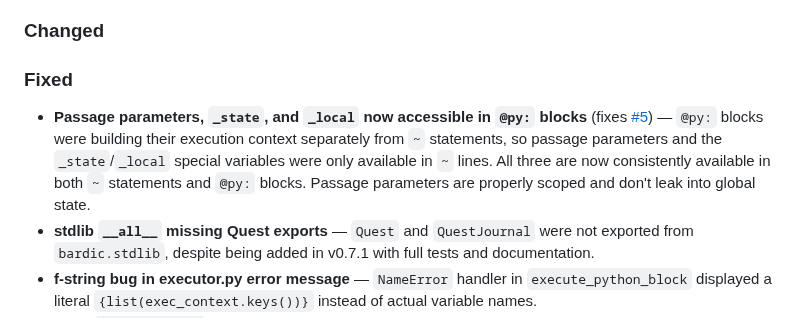
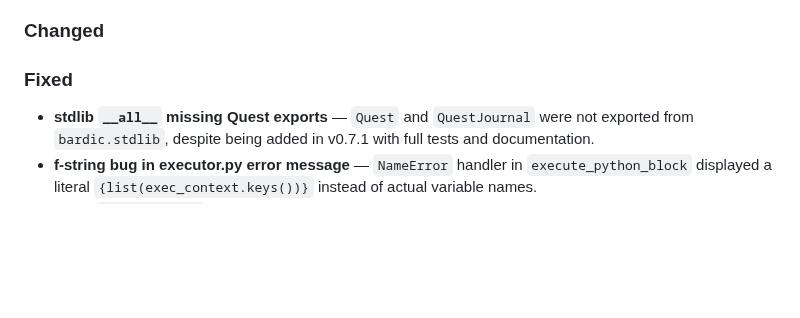
Before and after one commit to katelouie/bardic, a Markdown page: CHANGELOG.md, the part around the change. GitHub-like rendering; blank space fills up the shorter version.

Commit message:
Clean up duplicate entry in changelog.

```diff
--- a/CHANGELOG.md
+++ b/CHANGELOG.md
@@ -27,7 +27,6 @@ and this project adheres to [Semantic Versioning](https://semver.org/spec/v2.0.0
 
 ### Fixed
 
-- **Passage parameters, `_state`, and `_local` now accessible in `@py:` blocks** (fixes [#5](https://github.com/katelouie/bardic/issues/5)) — `@py:` blocks were building their execution context separately from `~` statements, so passage parameters and the `_state`/`_local` special variables were only available in `~` lines. All three are now consistently available in both `~` statements and `@py:` blocks. Passage parameters are properly scoped and don't leak into global state.
 - **stdlib `__all__` missing Quest exports** — `Quest` and `QuestJournal` were not exported from `bardic.stdlib`, despite being added in v0.7.1 with full tests and documentation.
 - **f-string bug in executor.py error message** — `NameError` handler in `execute_python_block` displayed a literal `{list(exec_context.keys())}` instead of actual variable names.
 - **Dead `_loop_context` allocation in renderer** — removed unused dict creation that ran on every loop iteration.
```
